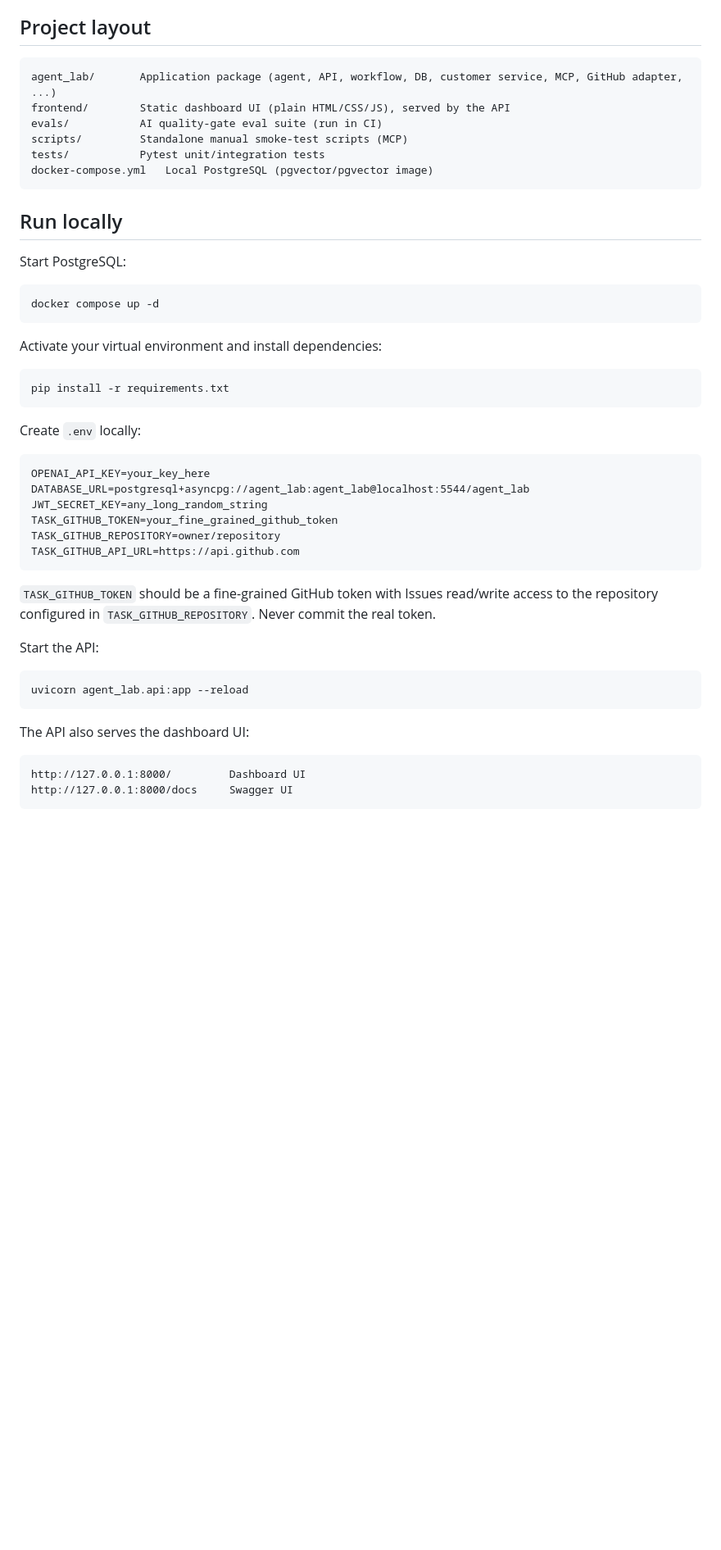
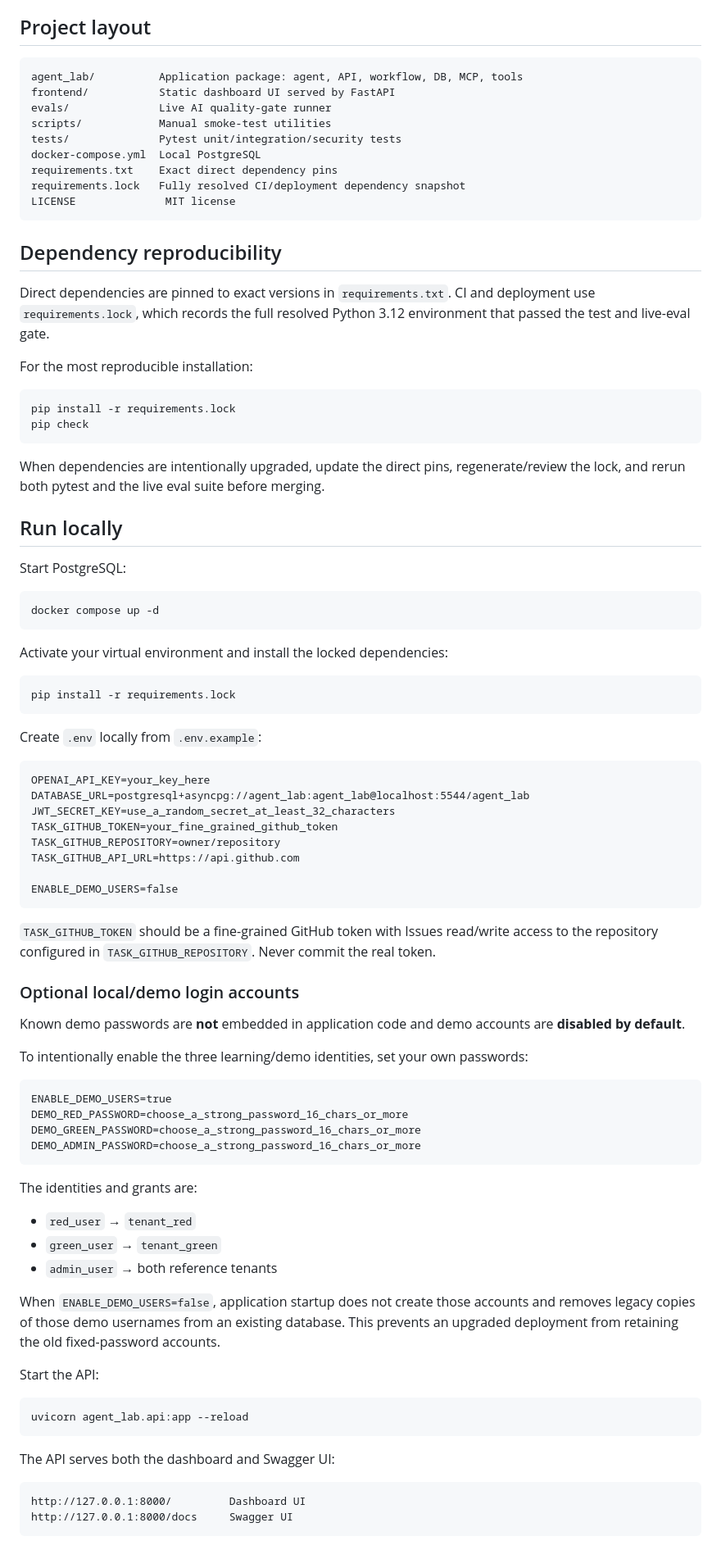
Before and after one commit to Kitui/Human-led-Agent-, a Markdown page: README.md, the part around one of its changes. Shown at 82% size. Drawn GitHub-style; blank space fills up the shorter version.

Commit message:
Document locked dependencies, secure demo mode, and license

````diff
--- a/README.md
+++ b/README.md
@@ -39,13 +39,29 @@ The CLI still works through `agent_lab/app.py`, but both the CLI and FastAPI cal
 ## Project layout
 
 ```text
-agent_lab/       Application package (agent, API, workflow, DB, customer service, MCP, GitHub adapter, ...)
-frontend/        Static dashboard UI (plain HTML/CSS/JS), served by the API
-evals/           AI quality-gate eval suite (run in CI)
-scripts/         Standalone manual smoke-test scripts (MCP)
-tests/           Pytest unit/integration tests
-docker-compose.yml   Local PostgreSQL (pgvector/pgvector image)
+agent_lab/          Application package: agent, API, workflow, DB, MCP, tools
+frontend/           Static dashboard UI served by FastAPI
+evals/              Live AI quality-gate runner
+scripts/            Manual smoke-test utilities
+tests/              Pytest unit/integration/security tests
+docker-compose.yml  Local PostgreSQL
+requirements.txt    Exact direct dependency pins
+requirements.lock   Fully resolved CI/deployment dependency snapshot
+LICENSE              MIT license
 ```
+
+## Dependency reproducibility
+
+Direct dependencies are pinned to exact versions in `requirements.txt`. CI and deployment use `requirements.lock`, which records the full resolved Python 3.12 environment that passed the test and live-eval gate.
+
+For the most reproducible installation:
+
+```powershell
+pip install -r requirements.lock
+pip check
+```
+
+When dependencies are intentionally upgraded, update the direct pins, regenerate/review the lock, and rerun both pytest and the live eval suite before merging.
 
 ## Run locally
 
@@ -55,24 +71,47 @@ Start PostgreSQL:
 docker compose up -d
 ```
 
-Activate your virtual environment and install dependencies:
+Activate your virtual environment and install the locked dependencies:
 
 ```powershell
-pip install -r requirements.txt
+pip install -r requirements.lock
 ```
 
-Create `.env` locally:
+Create `.env` locally from `.env.example`:
 
 ```text
 OPENAI_API_KEY=your_key_here
 DATABASE_URL=postgresql+asyncpg://agent_lab:agent_lab@localhost:5544/agent_lab
-JWT_SECRET_KEY=any_long_random_string
+JWT_SECRET_KEY=use_a_random_secret_at_least_32_characters
 TASK_GITHUB_TOKEN=your_fine_grained_github_token
 TASK_GITHUB_REPOSITORY=owner/repository
 TASK_GITHUB_API_URL=https://api.github.com
+
+ENABLE_DEMO_USERS=false
 ```
 
 `TASK_GITHUB_TOKEN` should be a fine-grained GitHub token with Issues read/write access to the repository configured in `TASK_GITHUB_REPOSITORY`. Never commit the real token.
+
+### Optional local/demo login accounts
+
+Known demo passwords are **not** embedded in application code and demo accounts are **disabled by default**.
+
+To intentionally enable the three learning/demo identities, set your own passwords:
+
+```text
+ENABLE_DEMO_USERS=true
+DEMO_RED_PASSWORD=choose_a_strong_password_16_chars_or_more
+DEMO_GREEN_PASSWORD=choose_a_strong_password_16_chars_or_more
+DEMO_ADMIN_PASSWORD=choose_a_strong_password_16_chars_or_more
+```
+
+The identities and grants are:
+
+- `red_user` → `tenant_red`
+- `green_user` → `tenant_green`
+- `admin_user` → both reference tenants
+
+When `ENABLE_DEMO_USERS=false`, application startup does not create those accounts and removes legacy copies of those demo usernames from an existing database. This prevents an upgraded deployment from retaining the old fixed-password accounts.
 
 Start the API:
 
@@ -80,7 +119,7 @@ Start the API:
 uvicorn agent_lab.api:app --reload
 ```
 
-The API also serves the dashboard UI:
+The API serves both the dashboard and Swagger UI:
 
 ```text
 http://127.0.0.1:8000/         Dashboard UI
````
Also changed, not shown: other parts of README.md (+33 -36 lines).
